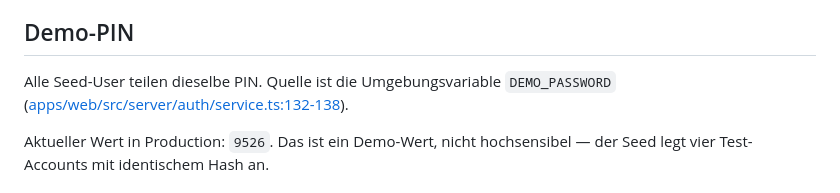
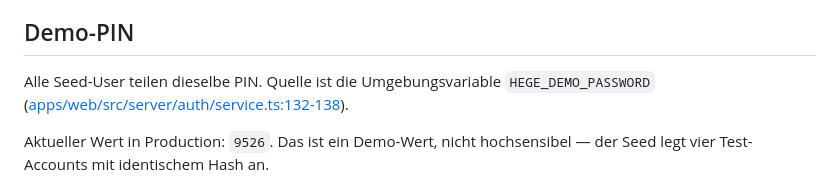
Before and after one commit to ostheimer/ferm, a Markdown page: docs/test-accounts.md, the part around one of its changes. GitHub-like rendering.

```diff
--- a/docs/test-accounts.md
+++ b/docs/test-accounts.md
@@ -6,7 +6,7 @@ Zentraler Überblick der Demo-/Test-Logins für hege. Wird für UI-Tests, Demos
 
 ## Demo-PIN
 
-Alle Seed-User teilen dieselbe PIN. Quelle ist die Umgebungsvariable `DEMO_PASSWORD` ([apps/web/src/server/auth/service.ts:132-138](../apps/web/src/server/auth/service.ts#L132-L138)).
+Alle Seed-User teilen dieselbe PIN. Quelle ist die Umgebungsvariable `HEGE_DEMO_PASSWORD` ([apps/web/src/server/auth/service.ts:132-138](../apps/web/src/server/auth/service.ts#L132-L138)).
 
 Aktueller Wert in Production: `9526`. Das ist ein Demo-Wert, nicht hochsensibel — der Seed legt vier Test-Accounts mit identischem Hash an.
 
```
Also changed, not shown: other parts of docs/test-accounts.md (+1 -1 lines), docs/architektur.md (+22 -12 lines).
